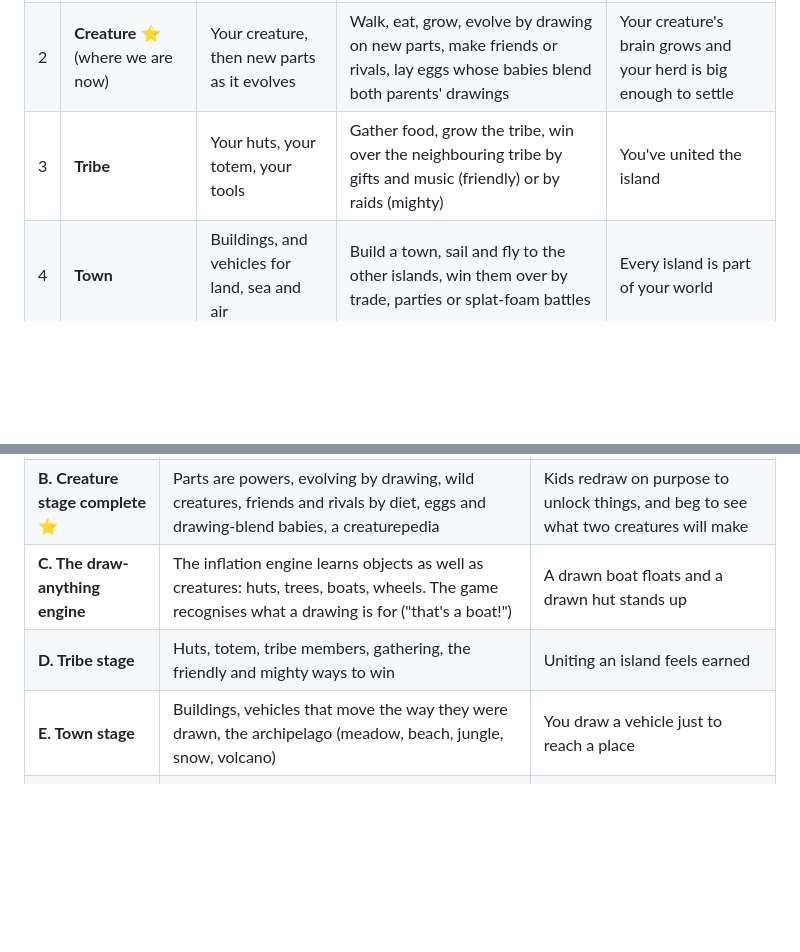
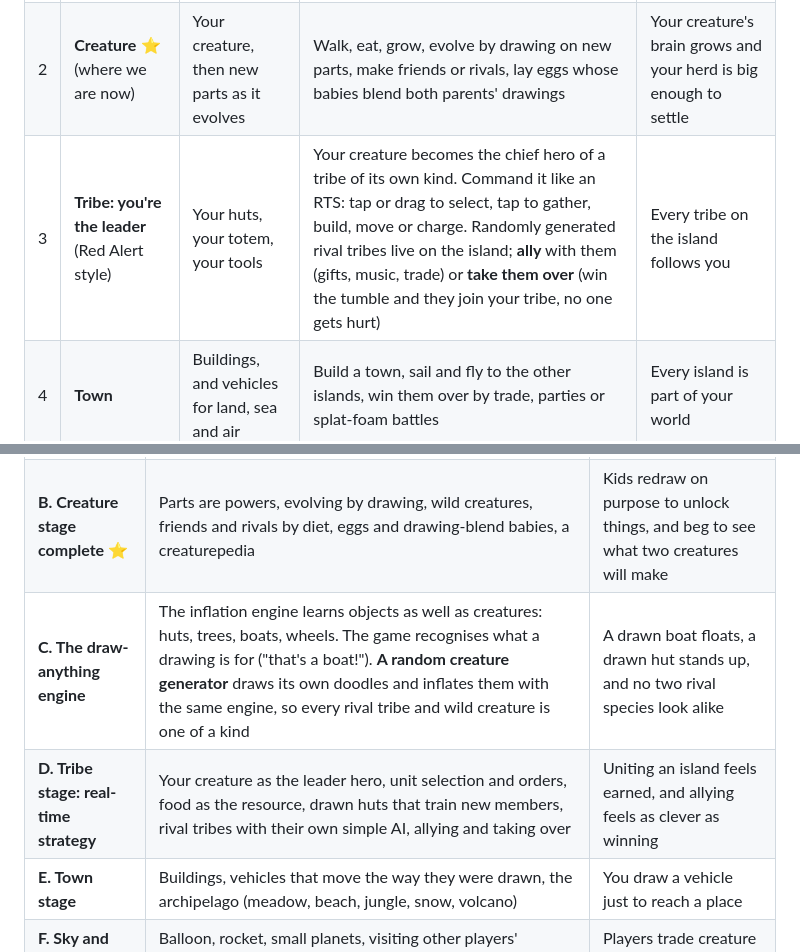
Before and after one commit to arywanswinter-cmyk/Me, a Markdown page: ROADMAP.md, 2 parts joined by grey strips. Drawn GitHub-style; blank space fills up the shorter version.

Commit message:
Roadmap: tribe stage as a real-time strategy with random rival tribes
Co-Authored-By: Claude Opus 5.5 <noreply@anthropic.com>
Claude-Session: https://claude.ai/code/session_01CB522zZsN9dog8HyhHucAi

```diff
--- a/ROADMAP.md
+++ b/ROADMAP.md
@@ -30,7 +30,7 @@ Like Spore, how you play each stage leaves a trait that helps you in the next on
 |---|---|---|---|---|
 | 1 | **Tide pool** (optional prologue, 10 minutes) | A tiny squiggle microbe | Swim, eat specks (diet chosen by your mouth), dodge bigger squiggles, grow | You're big enough to crawl onto the beach |
 | 2 | **Creature** ⭐ (where we are now) | Your creature, then new parts as it evolves | Walk, eat, grow, evolve by drawing on new parts, make friends or rivals, lay eggs whose babies blend both parents' drawings | Your creature's brain grows and your herd is big enough to settle |
-| 3 | **Tribe** | Your huts, your totem, your tools | Gather food, grow the tribe, win over the neighbouring tribe by gifts and music (friendly) or by raids (mighty) | You've united the island |
+| 3 | **Tribe: you're the leader** (Red Alert style) | Your huts, your totem, your tools | Your creature becomes the chief hero of a tribe of its own kind. Command it like an RTS: tap or drag to select, tap to gather, build, move or charge. Randomly generated rival tribes live on the island; **ally** with them (gifts, music, trade) or **take them over** (win the tumble and they join your tribe, no one gets hurt) | Every tribe on the island follows you |
 | 4 | **Town** | Buildings, and vehicles for land, sea and air | Build a town, sail and fly to the other islands, win them over by trade, parties or splat-foam battles | Every island is part of your world |
 | 5 | **Sky and stars** | Your balloon, then your rocket | Fly to other worlds, meet creatures other players drew (shared by code), collect species, terraform a home for them | Never: this is the forever sandbox |
 
@@ -41,8 +41,8 @@ Each block must be fun on its own before the next starts.
 |---|---|---|
 | **A. A pet that lives** | Creature ✅, island ✅, walking ✅, **diets, eating and growing** (in progress), phone pass and sound | You'd watch it for a minute without touching anything |
 | **B. Creature stage complete** ⭐ | Parts are powers, evolving by drawing, wild creatures, friends and rivals by diet, eggs and drawing-blend babies, a creaturepedia | Kids redraw on purpose to unlock things, and beg to see what two creatures will make |
-| **C. The draw-anything engine** | The inflation engine learns objects as well as creatures: huts, trees, boats, wheels. The game recognises what a drawing is for ("that's a boat!") | A drawn boat floats and a drawn hut stands up |
-| **D. Tribe stage** | Huts, totem, tribe members, gathering, the friendly and mighty ways to win | Uniting an island feels earned |
+| **C. The draw-anything engine** | The inflation engine learns objects as well as creatures: huts, trees, boats, wheels. The game recognises what a drawing is for ("that's a boat!"). **A random creature generator** draws its own doodles and inflates them with the same engine, so every rival tribe and wild creature is one of a kind | A drawn boat floats, a drawn hut stands up, and no two rival species look alike |
+| **D. Tribe stage: real-time strategy** | Your creature as the leader hero, unit selection and orders, food as the resource, drawn huts that train new members, rival tribes with their own simple AI, allying and taking over | Uniting an island feels earned, and allying feels as clever as winning |
 | **E. Town stage** | Buildings, vehicles that move the way they were drawn, the archipelago (meadow, beach, jungle, snow, volcano) | You draw a vehicle just to reach a place |
 | **F. Sky and stars** | Balloon, rocket, small planets, visiting other players' creatures | Players trade creature codes |
 | **G. Tide pool prologue** | The 10-minute microbe stage, built last when we know exactly what it leads into | New players are hooked before they reach the beach |
```
